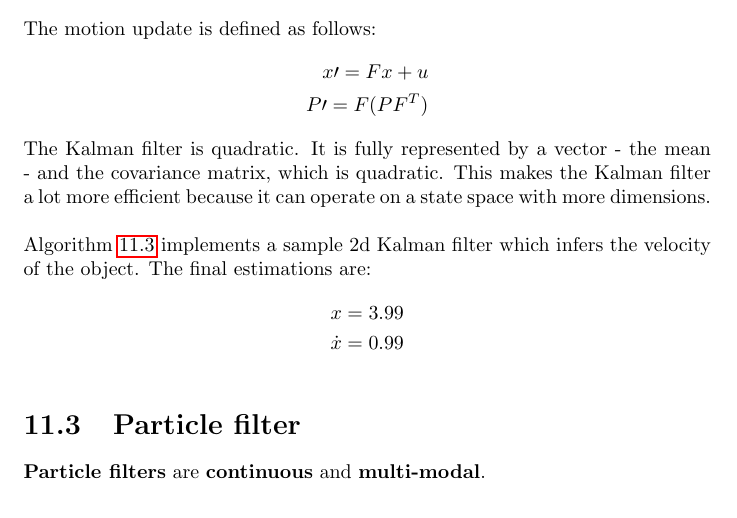
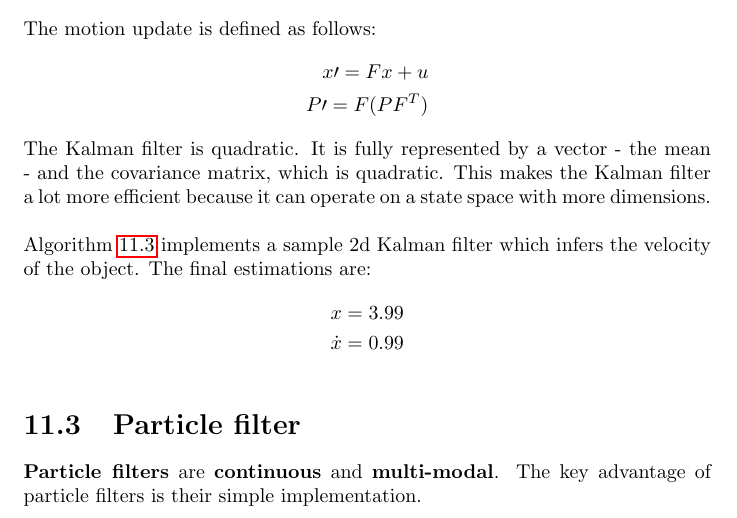
Before and after one commit to karimif/ai_notes, a LaTeX thesis (notes.tex): part of page 53 of 54, cut so that both start at the same text. Compiled offline with pdfLaTeX.

Commit message:
New remark on particle filter implementation

```diff
--- a/notes.tex
+++ b/notes.tex
@@ -2112,7 +2112,7 @@ kalman_filter(x, P)
 \end{algorithm}
 
 \section{Particle filter}
-{\bf Particle filters} are {\bf continuous} and {\bf multi-modal}.
+{\bf Particle filters} are {\bf continuous} and {\bf multi-modal}. The key advantage of particle filters is their simple implementation.
 
 
 \end{document}
```
